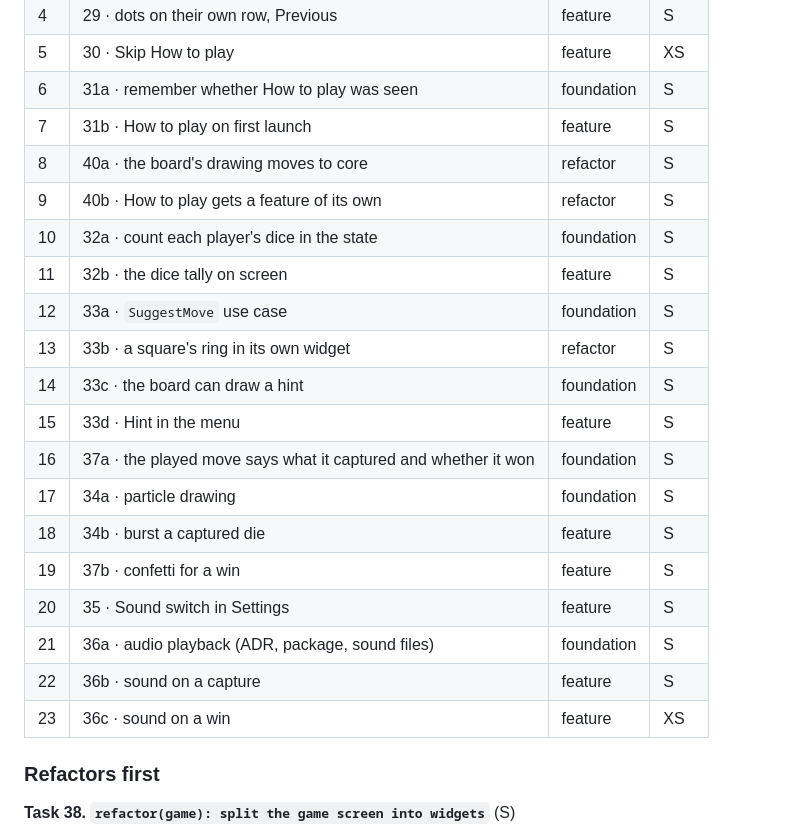
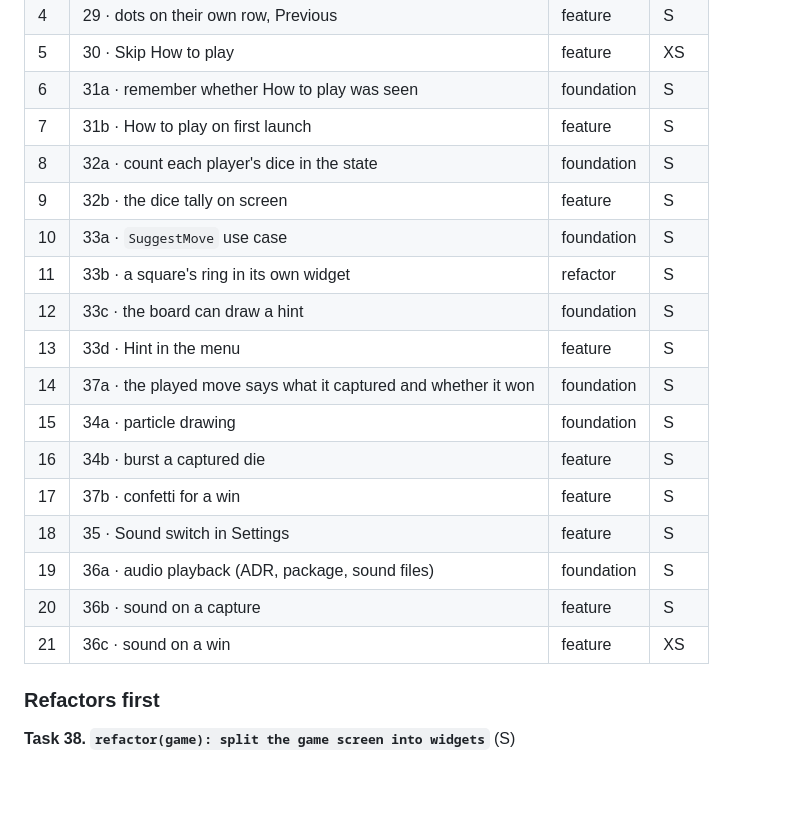
Before and after one commit to siempredelao/Cephalopod-Flutter, a Markdown page: tasks/plan.md, the part around one of its changes. GitHub-like rendering; blank space fills up the shorter version.

```diff
--- a/tasks/plan.md
+++ b/tasks/plan.md
@@ -587,22 +587,20 @@ in the order they were planned, not the order they are built.
 | 5 | 30 · Skip How to play | feature | XS |
 | 6 | 31a · remember whether How to play was seen | foundation | S |
 | 7 | 31b · How to play on first launch | feature | S |
-| 8 | 40a · the board's drawing moves to core | refactor | S |
-| 9 | 40b · How to play gets a feature of its own | refactor | S |
-| 10 | 32a · count each player's dice in the state | foundation | S |
-| 11 | 32b · the dice tally on screen | feature | S |
-| 12 | 33a · `SuggestMove` use case | foundation | S |
-| 13 | 33b · a square's ring in its own widget | refactor | S |
-| 14 | 33c · the board can draw a hint | foundation | S |
-| 15 | 33d · Hint in the menu | feature | S |
-| 16 | 37a · the played move says what it captured and whether it won | foundation | S |
-| 17 | 34a · particle drawing | foundation | S |
-| 18 | 34b · burst a captured die | feature | S |
-| 19 | 37b · confetti for a win | feature | S |
-| 20 | 35 · Sound switch in Settings | feature | S |
-| 21 | 36a · audio playback (ADR, package, sound files) | foundation | S |
-| 22 | 36b · sound on a capture | feature | S |
-| 23 | 36c · sound on a win | feature | XS |
+| 8 | 32a · count each player's dice in the state | foundation | S |
+| 9 | 32b · the dice tally on screen | feature | S |
+| 10 | 33a · `SuggestMove` use case | foundation | S |
+| 11 | 33b · a square's ring in its own widget | refactor | S |
+| 12 | 33c · the board can draw a hint | foundation | S |
+| 13 | 33d · Hint in the menu | feature | S |
+| 14 | 37a · the played move says what it captured and whether it won | foundation | S |
+| 15 | 34a · particle drawing | foundation | S |
+| 16 | 34b · burst a captured die | feature | S |
+| 17 | 37b · confetti for a win | feature | S |
+| 18 | 35 · Sound switch in Settings | feature | S |
+| 19 | 36a · audio playback (ADR, package, sound files) | foundation | S |
+| 20 | 36b · sound on a capture | feature | S |
+| 21 | 36c · sound on a win | feature | XS |
 
 ### Refactors first
 
```
Also changed, not shown: other parts of tasks/plan.md (+0 -36 lines), tasks/todo.md (+0 -2 lines).
